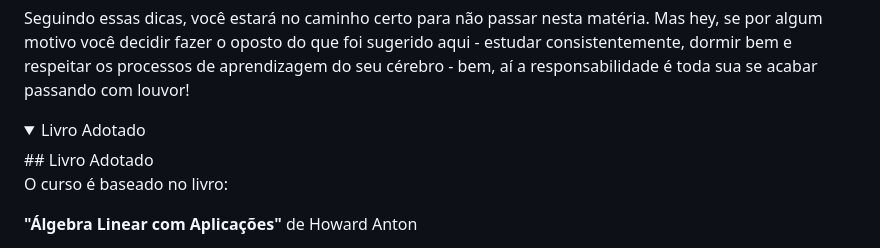
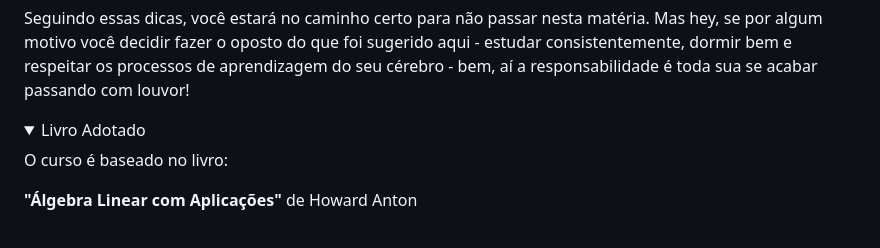
Before and after one commit to oangelo/Introducao-a-Algebra-Linear, a Markdown page: README.md, the part around the change. GitHub-like rendering; folded sections open.

Commit message:
Corrigindo readme

```diff
--- a/README.md
+++ b/README.md
@@ -41,7 +41,6 @@ Este curso aborda os princípios básicos da álgebra linear, uma área fundamen
 
 <details>
   <summary>Livro Adotado</summary>
-## Livro Adotado
 
 O curso é baseado no livro:
 
```
